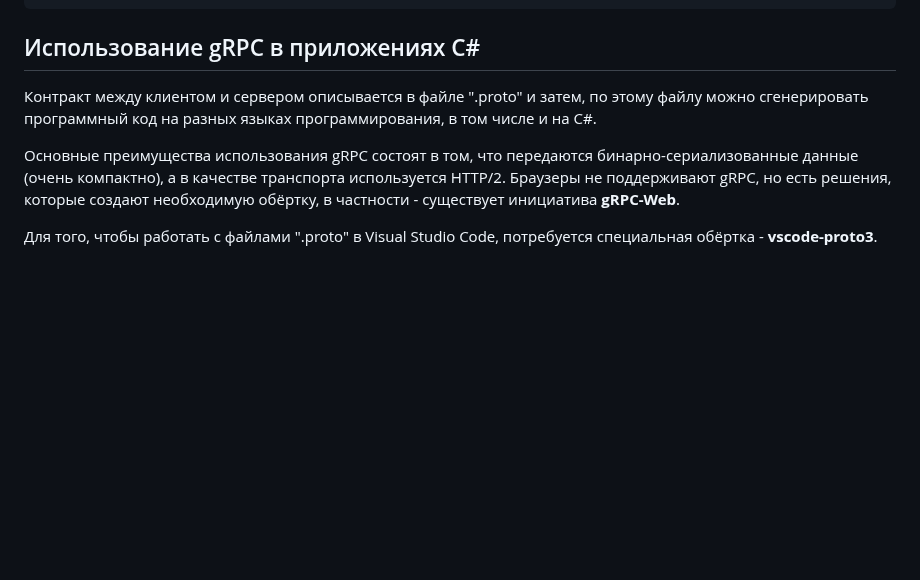
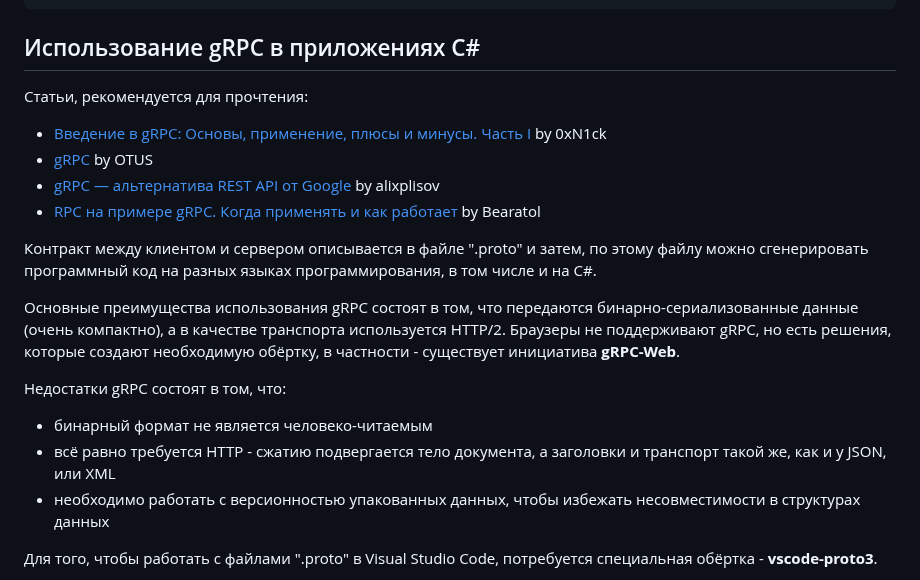
Before and after one commit to Kerminator1973/WebDevelopment, a Markdown page: aspnetcore_common.md, the part around the change. Rendered like a GitHub page; blank space fills up the shorter version.

Commit message:
gRPC: добавлены ссылки на статьи

```diff
--- a/aspnetcore_common.md
+++ b/aspnetcore_common.md
@@ -120,9 +120,22 @@ IEnumerable<Customer>? model = await response.Content.ReadFromJsonAsync<IEnumera
 
 ## Использование gRPC в приложениях C\#
 
+Статьи, рекомендуется для прочтения:
+
+- [Введение в gRPC: Основы, применение, плюсы и минусы. Часть I](https://habr.com/ru/articles/819821/) by 0xN1ck
+- [gRPC](https://habr.com/ru/companies/otus/articles/780720/) by OTUS
+- [gRPC — альтернатива REST API от Google](https://habr.com/ru/articles/706114/) by alixplisov
+- [RPC на примере gRPC. Когда применять и как работает](https://habr.com/ru/articles/787164/) by Bearatol
+
 Контракт между клиентом и сервером описывается в файле ".proto" и затем, по этому файлу можно сгенерировать программный код на разных языках программирования, в том числе и на C\#.
 
 Основные преимущества использования gRPC состоят в том, что передаются бинарно-сериализованные данные (очень компактно), а в качестве транспорта используется HTTP/2. Браузеры не поддерживают gRPC, но есть решения, которые создают необходимую обёртку, в частности - существует инициатива  **gRPC-Web**.
+
+Недостатки gRPC состоят в том, что:
+
+- бинарный формат не является человеко-читаемым
+- всё равно требуется HTTP - сжатию подвергается тело документа, а заголовки и транспорт такой же, как и у JSON, или XML
+- необходимо работать с версионностью упакованных данных, чтобы избежать несовместимости в структурах данных
 
 Для того, чтобы работать с файлами ".proto" в Visual Studio Code, потребуется специальная обёртка -  **vscode-proto3**.
 
```
